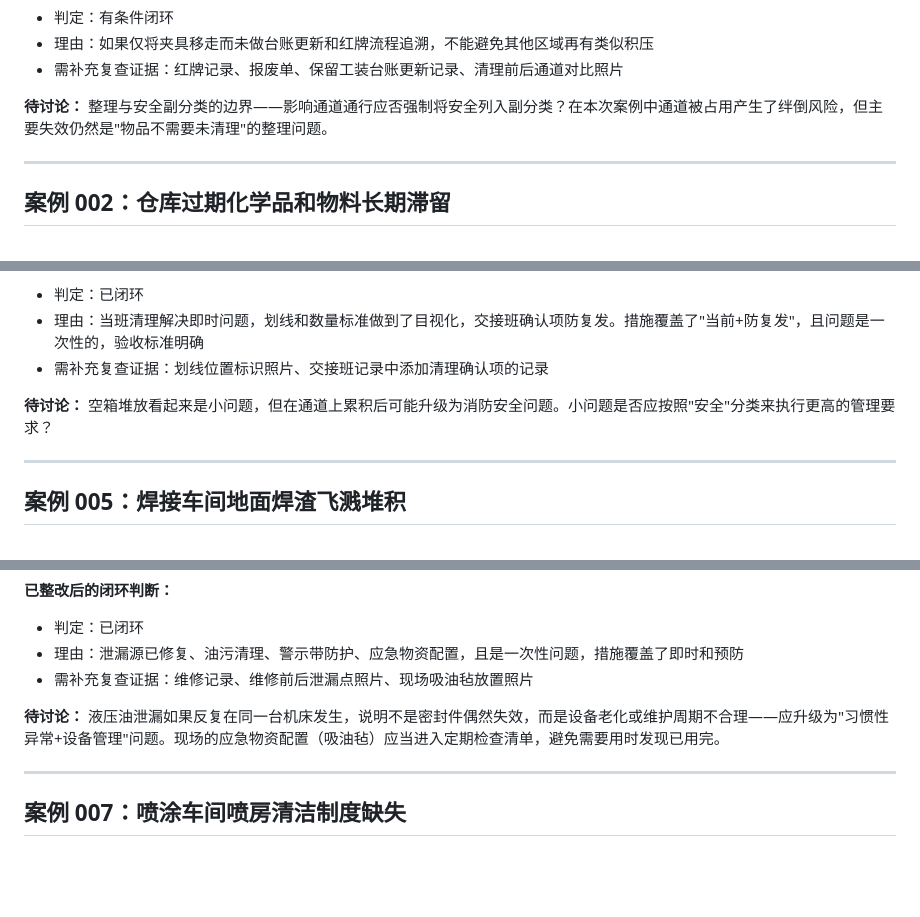
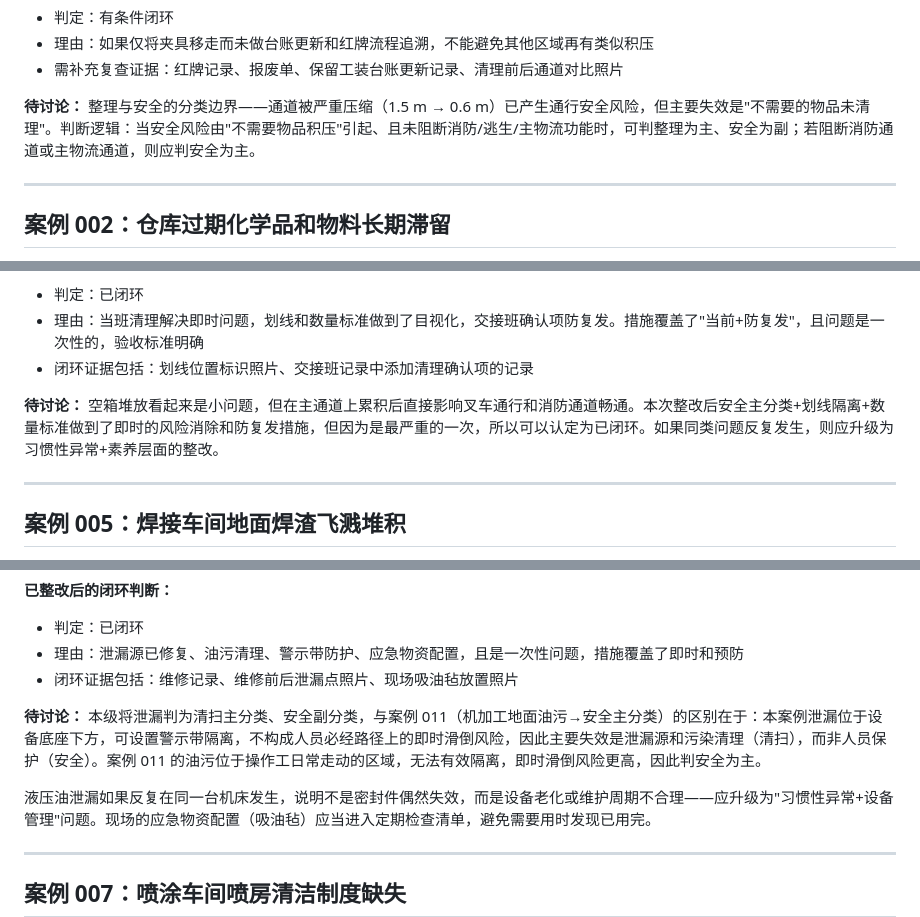
Before and after one commit to YJ-Q/lean-6s-improvement, a Markdown page: examples/cases.md, 3 parts joined by grey strips. Drawn GitHub-style; blank space fills up the shorter version.

```diff
--- a/examples/cases.md
+++ b/examples/cases.md
@@ -51,7 +52,7 @@
 - 需补充复查证据：红牌记录、报废单、保留工装台账更新记录、清理前后通道对比照片
 
 **待讨论：**
-整理与安全副分类的边界——影响通道通行应否强制将安全列入副分类？在本次案例中通道被占用产生了绊倒风险，但主要失效仍然是"物品不需要未清理"的整理问题。
+整理与安全的分类边界——通道被严重压缩（1.5 m → 0.6 m）已产生通行安全风险，但主要失效是"不需要的物品未清理"。判断逻辑：当安全风险由"不需要物品积压"引起、且未阻断消防/逃生/主物流功能时，可判整理为主、安全为副；若阻断消防通道或主物流通道，则应判安全为主。
 
 ---
 
@@ -202,10 +203,10 @@
 **已整改后的闭环判断：**
 - 判定：已闭环
 - 理由：当班清理解决即时问题，划线和数量标准做到了目视化，交接班确认项防复发。措施覆盖了"当前+防复发"，且问题是一次性的，验收标准明确
-- 需补充复查证据：划线位置标识照片、交接班记录中添加清理确认项的记录
+- 闭环证据包括：划线位置标识照片、交接班记录中添加清理确认项的记录
 
 **待讨论：**
-空箱堆放看起来是小问题，但在通道上累积后可能升级为消防安全问题。小问题是否应按照"安全"分类来执行更高的管理要求？
+空箱堆放看起来是小问题，但在主通道上累积后直接影响叉车通行和消防通道畅通。本次整改后安全主分类+划线隔离+数量标准做到了即时的风险消除和防复发措施，但因为是最严重的一次，所以可以认定为已闭环。如果同类问题反复发生，则应升级为习惯性异常+素养层面的整改。
 
 ---
 
@@ -305,9 +306,11 @@
 **已整改后的闭环判断：**
 - 判定：已闭环
 - 理由：泄漏源已修复、油污清理、警示带防护、应急物资配置，且是一次性问题，措施覆盖了即时和预防
-- 需补充复查证据：维修记录、维修前后泄漏点照片、现场吸油毡放置照片
+- 闭环证据包括：维修记录、维修前后泄漏点照片、现场吸油毡放置照片
 
 **待讨论：**
+本级将泄漏判为清扫主分类、安全副分类，与案例 011（机加工地面油污→安全主分类）的区别在于：本案例泄漏位于设备底座下方，可设置警示带隔离，不构成人员必经路径上的即时滑倒风险，因此主要失效是泄漏源和污染清理（清扫），而非人员保护（安全）。案例 011 的油污位于操作工日常走动的区域，无法有效隔离，即时滑倒风险更高，因此判安全为主。
+
 液压油泄漏如果反复在同一台机床发生，说明不是密封件偶然失效，而是设备老化或维护周期不合理——应升级为"习惯性异常+设备管理"问题。现场的应急物资配置（吸油毡）应当进入定期检查清单，避免需要用时发现已用完。
 
 ---
```
Also changed, not shown: other parts of examples/cases.md (+11 -10 lines).
